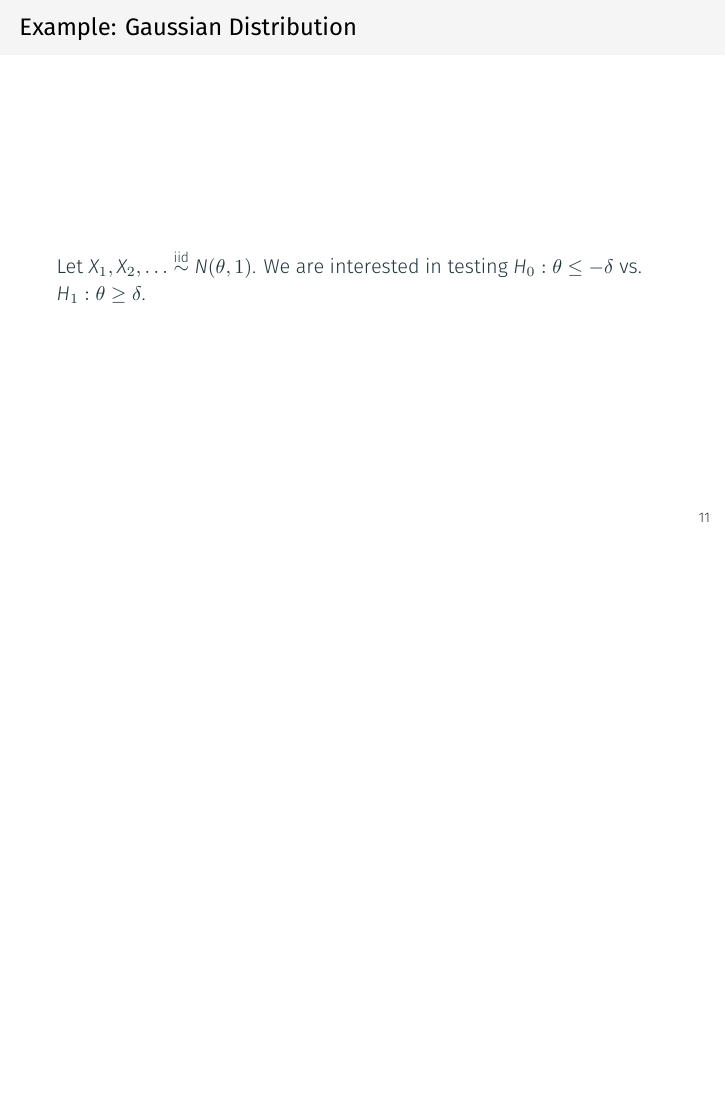
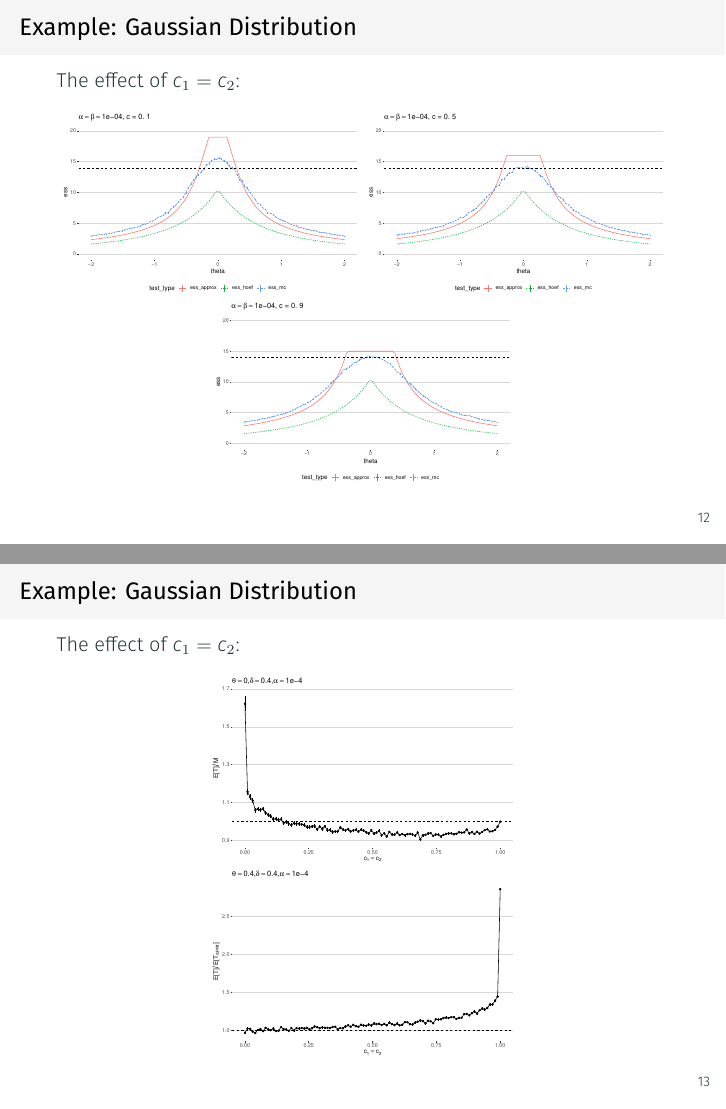
Before and after one commit to joshloyal/stat578-truncated-sprt-presentation, LaTeX slides (main.tex): page 12 of 12 before the commit and pages 13 and 14 of 14 after it, the two joined at a grey line, the shorter picture padded with empty space. Compiled offline with XeLaTeX.

Commit message:
added plots to show good c values

```diff
--- a/main.tex
+++ b/main.tex
@@ -209,4 +209,39 @@ Let $X_1, X_2, \dots  \iidsim N(\theta, 1)$. We are interested in testing $H_0:
 
 \end{frame}
 
+\begin{frame}
+\frametitle{Example: Gaussian Distribution}
+The effect of $c_1 = c_2$:
+
+\begin{figure}
+\centering
+\begin{subfigure}{0.49\textwidth}
+    \includegraphics[width=\textwidth]{images/mixing_c01}
+\end{subfigure}
+\begin{subfigure}{0.49\textwidth}
+    \includegraphics[width=\textwidth]{images/mixing_c05}
+\end{subfigure}
+\begin{subfigure}{0.49\textwidth}
+    \includegraphics[width=\textwidth]{images/mixing_c09}
+\end{subfigure}
+\end{figure}
+
+\end{frame}
+
+\begin{frame}
+\frametitle{Example: Gaussian Distribution}
+The effect of $c_1 = c_2$:
+
+\begin{figure}
+\centering
+\begin{subfigure}{0.5\textwidth}
+    \includegraphics[width=\textwidth]{images/trunc_v_fss}
+\end{subfigure}
+\begin{subfigure}{0.5\textwidth}
+    \includegraphics[width=\textwidth]{images/trunc_v_sprt}
+\end{subfigure}
+\end{figure}
+
+\end{frame}
+
 \end{document}
```
Also changed, not shown: images/mixing_c01.pdf (added), images/mixing_c05.pdf (added), images/mixing_c09.pdf (added), images/trunc_v_fss.pdf (added), images/trunc_v_sprt.pdf (added).
